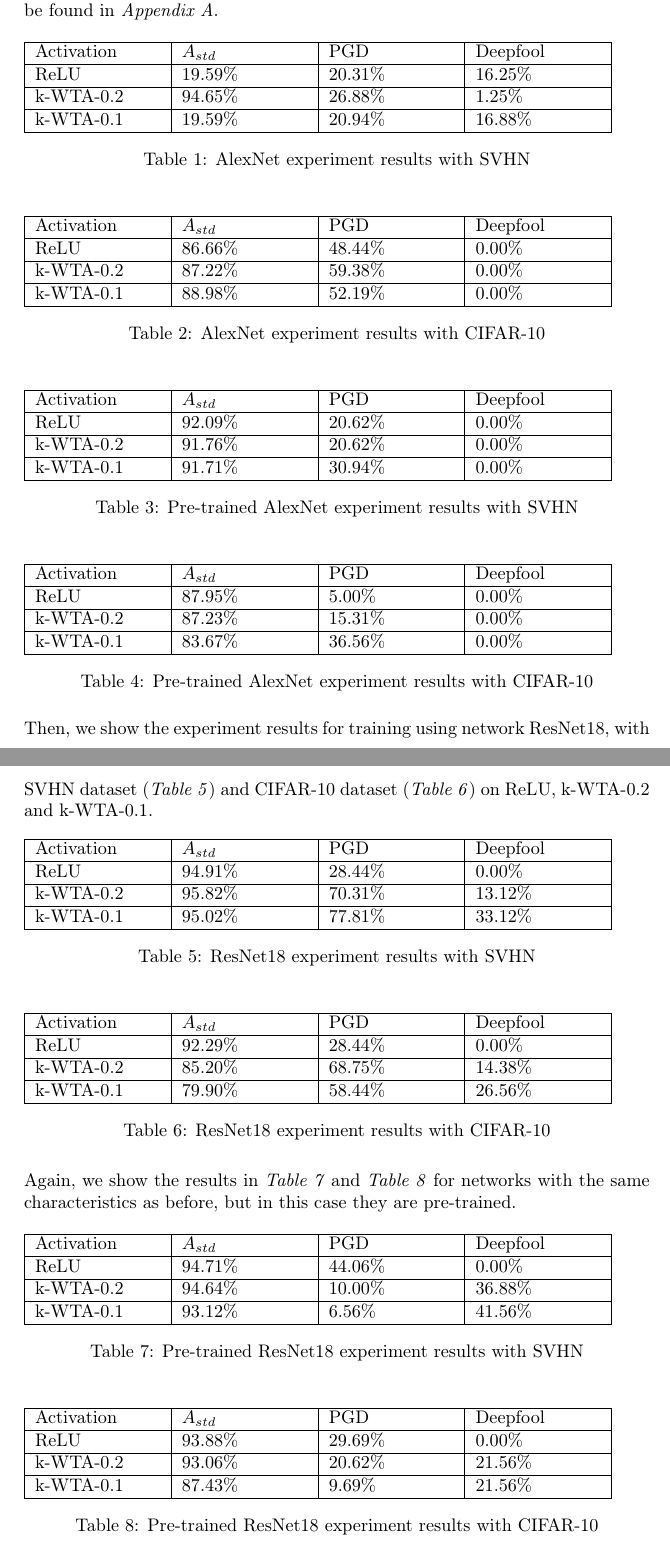
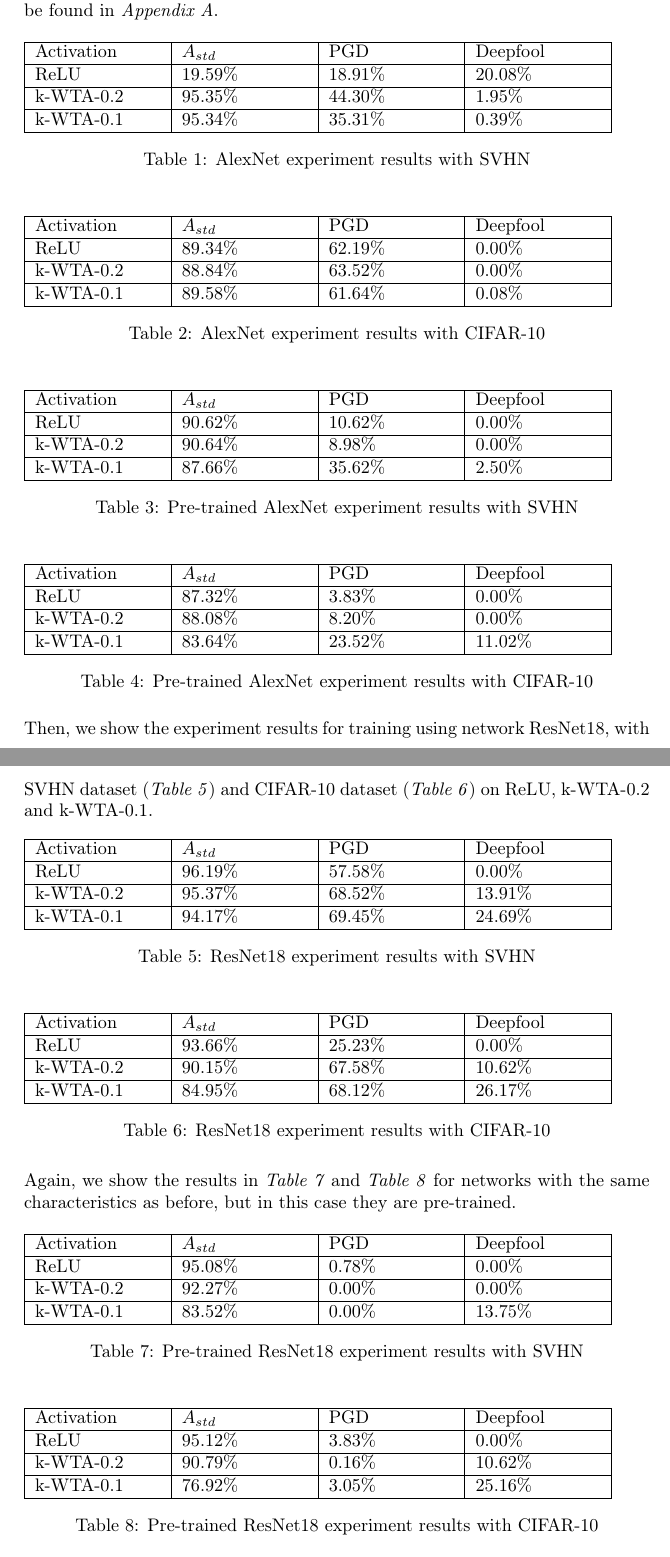
Before and after one commit to m4rcocosta/Neural-Networks, a LaTeX document (Report/report.tex): two parts of pages 4 and 5 of 12, joined at a grey line, cut so that both start at the same text. Compiled offline with pdfLaTeX.

Commit message:
Updated tables

```diff
--- a/Report/report.tex
+++ b/Report/report.tex
@@ -85,11 +85,11 @@
 			\hline
 			Activation	& $A_{std}$	&	PGD	&	Deepfool	\\
 			\hline
-			ReLU		&$19.59\%$&$20.31\%$&$16.25\%$	\\
+			ReLU		&$19.59\%$&$18.91\%$&$20.08\%$	\\
 			\hline
-			k-WTA-0.2	&$94.65\%$&$26.88\%$&$1.25\%$	\\
+			k-WTA-0.2	&$95.35\%$&$44.30\%$&$1.95\%$	\\
 			\hline
-			k-WTA-0.1	&$19.59\%$&$20.94\%$&$16.88\%$	\\
+			k-WTA-0.1	&$95.34\%$&$35.31\%$&$0.39\%$	\\
 			\hline
 		\end{tabular}
 		\caption{Table 1: AlexNet experiment results with SVHN}\label{alexnetSVHN}
@@ -99,11 +99,11 @@
 			\hline
 			Activation	& $A_{std}$	&	PGD	&	Deepfool	\\
 			\hline
-			ReLU		&$86.66\%$&$48.44\%$&$0.00\%$	\\
+			ReLU		&$89.34\%$&$62.19\%$&$0.00\%$	\\
 			\hline
-			k-WTA-0.2	&$87.22\%$&$59.38\%$&$0.00\%$	\\
+			k-WTA-0.2	&$88.84\%$&$63.52\%$&$0.00\%$	\\
 			\hline
-			k-WTA-0.1	&$88.98\%$&$52.19\%$&$0.00\%$	\\
+			k-WTA-0.1	&$89.58\%$&$61.64\%$&$0.08\%$	\\
 			\hline
 		\end{tabular}
 		\caption{Table 2: AlexNet experiment results with CIFAR-10}\label{alexnetCIFAR10}
@@ -113,11 +113,11 @@
 			\hline
 			Activation	& $A_{std}$	&	PGD	&	Deepfool	\\
 			\hline
-			ReLU		&$92.09\%$&$20.62\%$&$0.00\%$	\\
+			ReLU		&$90.62\%$&$10.62\%$&$0.00\%$	\\
 			\hline
-			k-WTA-0.2	&$91.76\%$&$20.62\%$&$0.00\%$	\\
+			k-WTA-0.2	&$90.64\%$&$8.98\%$&$0.00\%$	\\
 			\hline
-			k-WTA-0.1	&$91.71\%$&$30.94\%$&$0.00\%$	\\
+			k-WTA-0.1	&$87.66\%$&$35.62\%$&$2.50\%$	\\
 			\hline
 		\end{tabular}
 		\caption{Table 3: Pre-trained AlexNet experiment results with SVHN}\label{pre-alexnetSVHN}
@@ -127,11 +127,11 @@
 			\hline
 			Activation	& $A_{std}$	&	PGD	&	Deepfool	\\
 			\hline
-			ReLU		&$87.95\%$&$5.00\%$&$0.00\%$	\\
+			ReLU		&$87.32\%$&$3.83\%$&$0.00\%$	\\
 			\hline
-			k-WTA-0.2	&$87.23\%$&$15.31\%$&$0.00\%$	\\
+			k-WTA-0.2	&$88.08\%$&$8.20\%$&$0.00\%$	\\
 			\hline
-			k-WTA-0.1	&$83.67\%$&$36.56\%$&$0.00\%$	\\
+			k-WTA-0.1	&$83.64\%$&$23.52\%$&$11.02\%$	\\
 			\hline
 		\end{tabular}
 		\caption{Table 4: Pre-trained AlexNet experiment results with CIFAR-10}\label{pre-alexnetCIFAR10}
@@ -142,11 +142,11 @@
 			\hline
 			Activation	& $A_{std}$	&	PGD	&	Deepfool	\\
 			\hline
-			ReLU		&$94.91\%$&$28.44\%$&$0.00\%$	\\
+			ReLU		&$96.19\%$&$57.58\%$&$0.00\%$	\\
 			\hline
-			k-WTA-0.2	&$95.82\%$&$70.31\%$&$13.12\%$	\\
+			k-WTA-0.2	&$95.37\%$&$68.52\%$&$13.91\%$	\\
 			\hline
-			k-WTA-0.1	&$95.02\%$&$77.81\%$&$33.12\%$	\\
+			k-WTA-0.1	&$94.17\%$&$69.45\%$&$24.69\%$	\\
 			\hline
 		\end{tabular}
 		\caption{Table 5: ResNet18 experiment results with SVHN}\label{resnetSVHN}
@@ -156,11 +156,11 @@
 			\hline
 			Activation	& $A_{std}$	&	PGD	&	Deepfool	\\
 			\hline
-			ReLU		&$92.29\%$&$28.44\%$&$0.00\%$	\\
+			ReLU		&$93.66\%$&$25.23\%$&$0.00\%$	\\
 			\hline
-			k-WTA-0.2	&$85.20\%$&$68.75\%$&$14.38\%$	\\
+			k-WTA-0.2	&$90.15\%$&$67.58\%$&$10.62\%$	\\
 			\hline
-			k-WTA-0.1	&$79.90\%$&$58.44\%$&$26.56\%$	\\
+			k-WTA-0.1	&$84.95\%$&$68.12\%$&$26.17\%$	\\
 			\hline
 		\end{tabular}
 		\caption{Table 6: ResNet18 experiment results with CIFAR-10}\label{resnetCIFAR10}
@@ -171,11 +171,11 @@
 			\hline
 			Activation	& $A_{std}$	&	PGD	&	Deepfool	\\
 			\hline
-			ReLU		&$94.71\%$&$44.06\%$&$0.00\%$	\\
+			ReLU		&$95.08\%$&$0.78\%$&$0.00\%$	\\
 			\hline
-			k-WTA-0.2	&$94.64\%$&$10.00\%$&$36.88\%$	\\
+			k-WTA-0.2	&$92.27\%$&$0.00\%$&$0.00\%$	\\
 			\hline
-			k-WTA-0.1	&$93.12\%$&$6.56\%$&$41.56\%$	\\
+			k-WTA-0.1	&$83.52\%$&$0.00\%$&$13.75\%$	\\
 			\hline
 		\end{tabular}
 		\caption{Table 7: Pre-trained ResNet18 experiment results with SVHN}\label{pre-resnetSVHN}
@@ -185,11 +185,11 @@
 			\hline
 			Activation	& $A_{std}$	&	PGD	&	Deepfool	\\
 			\hline
-			ReLU		&$93.88\%$&$29.69\%$&$0.00\%$	\\
+			ReLU		&$95.12\%$&$3.83\%$&$0.00\%$	\\
 			\hline
-			k-WTA-0.2	&$93.06\%$&$20.62\%$&$21.56\%$	\\
+			k-WTA-0.2	&$90.79\%$&$0.16\%$&$10.62\%$	\\
 			\hline
-			k-WTA-0.1	&$87.43\%$&$9.69\%$&$21.56\%$	\\
+			k-WTA-0.1	&$76.92\%$&$3.05\%$&$25.16\%$	\\
 			\hline
 		\end{tabular}
 		\caption{Table 8: Pre-trained ResNet18 experiment results with CIFAR-10}\label{pre-resnetCIFAR10}
```
Also changed, not shown: Report/report.pdf.
